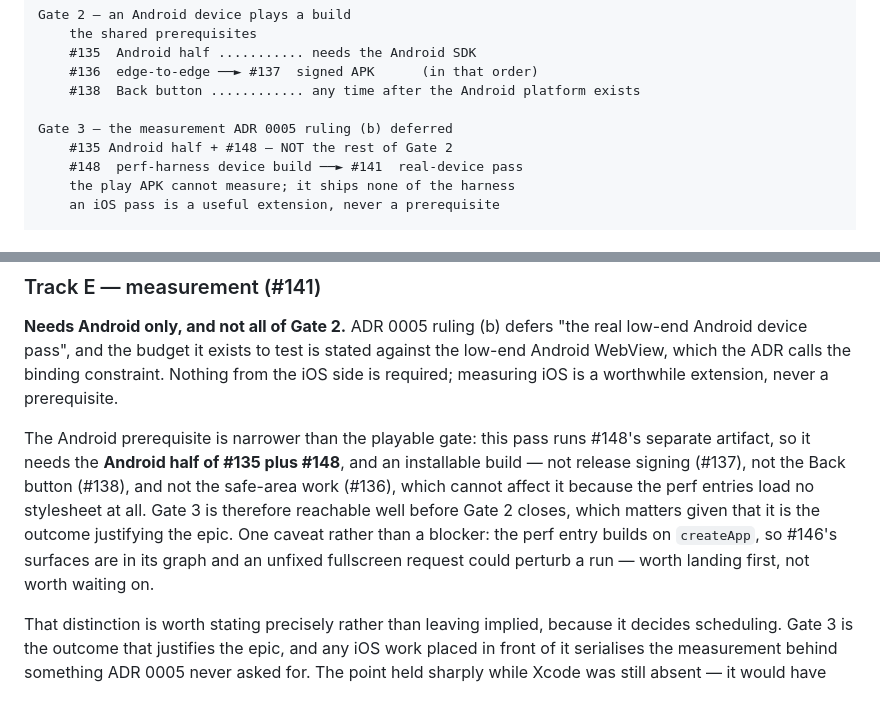
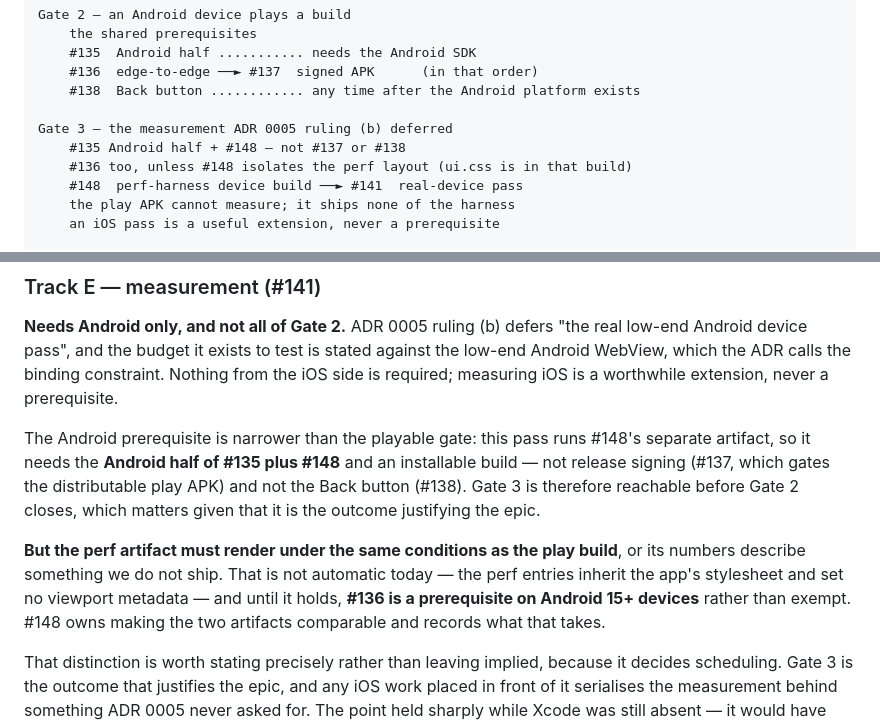
Before and after one commit to wynding/wynding, a Markdown page: docs/design-notes/mobile-shell.md, 2 parts joined by grey strips. Rendered like a GitHub page; blank space fills up the shorter version.

Commit message:
docs(design-notes): #136 is not exempt from Gate 3 — ui.css is in the perf build
Two Codex P1s, both correct. One reverses a claim the previous commit stated
confidently, and the last round of review intended for this PR.

**The #136 exemption was wrong.** Round 14 said the perf entries "load no
stylesheet at all". They do: both import `createApp` from `src/main.ts`, whose
line 11 is `import './ui.css'`. Verified against built output rather than by
reading — `dist-perf/assets/main-*.css` exists and `dist-perf/perf/index.html`
links it. Safe-area declarations are live there, they move Compact track and
board geometry, and the renderer sizes its backing store from that geometry, so
measuring before #136 on Android 15+ benchmarks a canvas that is not the
shipped one.

The method that produced the error is the one that failed at round 8 with
`fullscreen.ts`: grep the file, not what it imports. Worse here, because round
14 *noticed* the `createApp` import and wrote it into its own evidence as a
#146 caveat without traversing it.

**Second P1, same requirement:** the perf entries set no viewport metadata
while `index.html` sets `viewport-fit=cover`, so a WebView on its default
virtual viewport measures a different rectangle.

Both reduce to one thing: the perf artifact must render like the play artifact
or #141's numbers describe something we do not ship.

Placement — and why this is the last round. Both are implementation gaps in
work that has not started; whoever picks up #148 meets them within an hour. A
plan cannot pre-solve #148, and the surface is unbounded, so the note takes the
requirement in two sentences and #148 takes the enumerated gaps and evidence.
The #141 comment asserting #136 "verified irrelevant" is corrected in place.

QC: 8d5ae3ff7046ac45521d0bb58e032d6695c4a4f0 codex round 15, 2/2 accepted; verify green
Co-Authored-By: Claude Opus 5 <noreply@anthropic.com>
Claude-Session: https://claude.ai/code/session_017J1depWzuqZCC5QW13NxFk

```diff
--- a/docs/design-notes/mobile-shell.md
+++ b/docs/design-notes/mobile-shell.md
@@ -51,7 +51,8 @@ Gate 2 — an Android device plays a build
     #138  Back button ............ any time after the Android platform exists
 
 Gate 3 — the measurement ADR 0005 ruling (b) deferred
-    #135 Android half + #148 — NOT the rest of Gate 2
+    #135 Android half + #148 — not #137 or #138
+    #136 too, unless #148 isolates the perf layout (ui.css is in that build)
     #148  perf-harness device build ──► #141  real-device pass
     the play APK cannot measure; it ships none of the harness
     an iOS pass is a useful extension, never a prerequisite
@@ -112,13 +113,16 @@ the ADR calls the binding constraint. Nothing from the iOS side is required; mea
 worthwhile extension, never a prerequisite.
 
 The Android prerequisite is narrower than the playable gate: this pass runs #148's separate
-artifact, so it needs the **Android half of #135 plus #148**, and an installable build — not
-release signing (#137), not the Back button (#138), and not the safe-area work (#136), which
-cannot affect it because the perf entries load no stylesheet at all. Gate 3 is therefore reachable
-well before Gate 2 closes, which matters given that it is the outcome justifying the epic. One
-caveat rather than a blocker: the perf entry builds on `createApp`, so #146's surfaces are in its
-graph and an unfixed fullscreen request could perturb a run — worth landing first, not worth
-waiting on.
+artifact, so it needs the **Android half of #135 plus #148** and an installable build — not
+release signing (#137, which gates the distributable play APK) and not the Back button (#138).
+Gate 3 is therefore reachable before Gate 2 closes, which matters given that it is the outcome
+justifying the epic.
+
+**But the perf artifact must render under the same conditions as the play build**, or its numbers
+describe something we do not ship. That is not automatic today — the perf entries inherit the app's
+stylesheet and set no viewport metadata — and until it holds, **#136 is a prerequisite on Android
+15+ devices** rather than exempt. #148 owns making the two artifacts comparable and records what
+that takes.
 
 That distinction is worth stating precisely rather than leaving implied, because it decides
 scheduling. Gate 3 is the outcome that justifies the epic, and any iOS work placed in front of it
```
